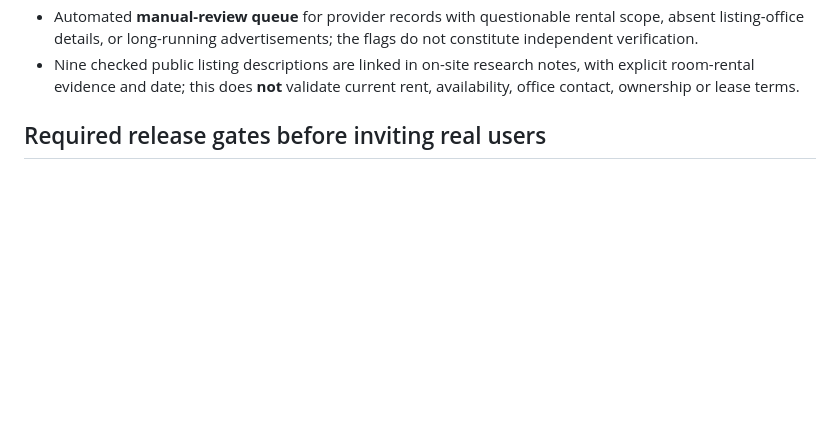
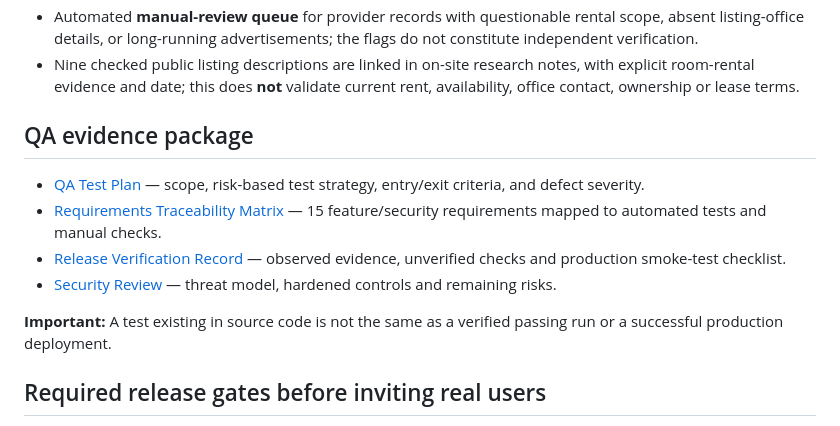
Before and after one commit to Esoham/Esoham.github.io, a Markdown page: projects/apartmentfinder/BETA_READINESS.md, the part around the change. Drawn GitHub-style; blank space fills up the shorter version.

Commit message:
docs: link QA test plan, traceability and release evidence from beta checklist

```diff
--- a/projects/apartmentfinder/BETA_READINESS.md
+++ b/projects/apartmentfinder/BETA_READINESS.md
@@ -17,6 +17,14 @@ Help renters find provider-reported options, understand advertised rents and *en
 - Security hardening: restrictive static CSP, frontend/ingestion external URL guards, security regression tests, dependency audit in CI and weekly Dependabot. See [SECURITY_REVIEW.md](./SECURITY_REVIEW.md) for residual risks.
 - Automated **manual-review queue** for provider records with questionable rental scope, absent listing-office details, or long-running advertisements; the flags do not constitute independent verification.
 - Nine checked public listing descriptions are linked in on-site research notes, with explicit room-rental evidence and date; this does **not** validate current rent, availability, office contact, ownership or lease terms.
+
+## QA evidence package
+- [QA Test Plan](./QA_TEST_PLAN.md) — scope, risk-based test strategy, entry/exit criteria, and defect severity.
+- [Requirements Traceability Matrix](./QA_TRACEABILITY_MATRIX.md) — 15 feature/security requirements mapped to automated tests and manual checks.
+- [Release Verification Record](./QA_RELEASE_VERIFICATION.md) — observed evidence, unverified checks and production smoke-test checklist.
+- [Security Review](./SECURITY_REVIEW.md) — threat model, hardened controls and remaining risks.
+
+**Important:** A test existing in source code is not the same as a verified passing run or a successful production deployment.
 
 ## Required release gates before inviting real users
 - [ ] Confirm latest `ApartmentFinder QA` run passes *after* the most recent commit. Previously passing tests do not establish later changes pass.
```
